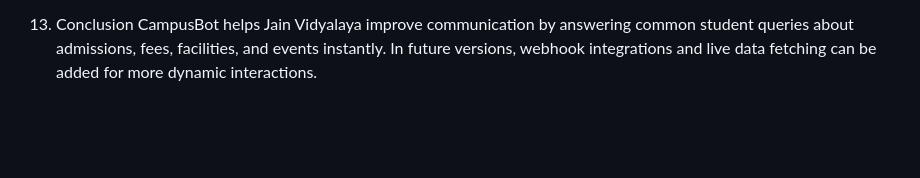
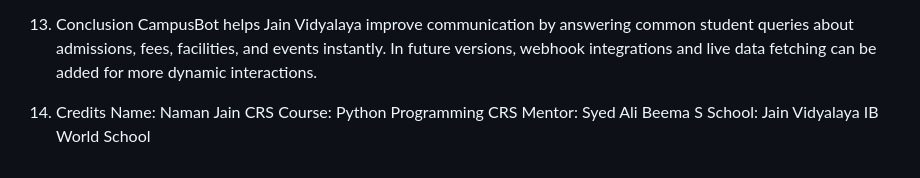
Before and after one commit to namanjain007492/IDAI101-1000407-NAMAN-JAIN-AIY1_SA, a Markdown page: README.md, the part around the change. Drawn GitHub-style; blank space fills up the shorter version.

Commit message:
Add credits section to README
Added credits section with contributor details.

```diff
--- a/README.md
+++ b/README.md
@@ -146,3 +146,9 @@ When a user sends a message, Dialogflow matches it with the most relevant intent
 
 13. Conclusion
 CampusBot helps Jain Vidyalaya improve communication by answering common student queries about admissions, fees, facilities, and events instantly. In future versions, webhook integrations and live data fetching can be added for more dynamic interactions.
+
+14. Credits
+Name: Naman Jain
+CRS Course: Python Programming
+CRS Mentor: Syed Ali Beema S
+School: Jain Vidyalaya IB World School
```
